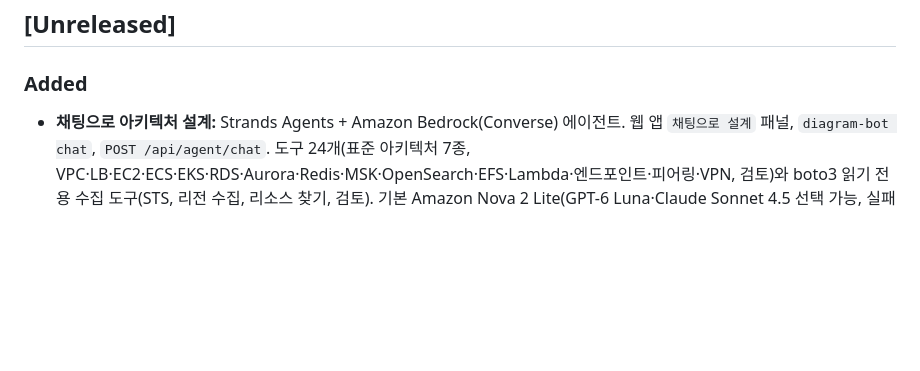
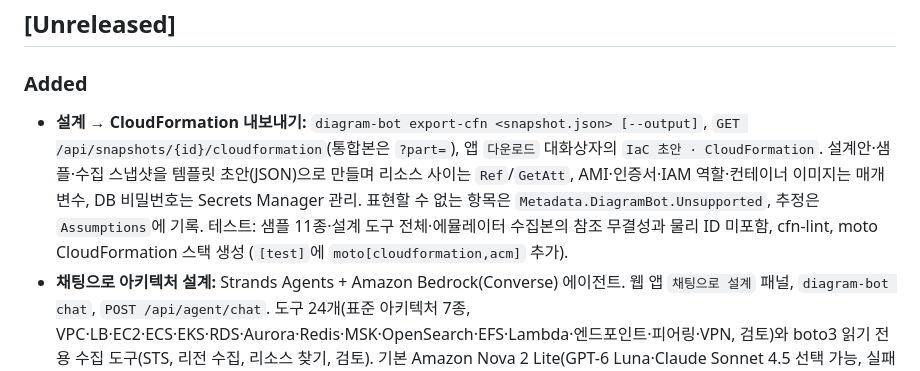
Before and after one commit to men16922/diagram-bot, a Markdown page: CHANGELOG.md, the part around the change. Drawn GitHub-style; blank space fills up the shorter version.

```diff
--- a/CHANGELOG.md
+++ b/CHANGELOG.md
@@ -5,6 +5,11 @@
 ## [Unreleased]
 
 ### Added
+- **설계 → CloudFormation 내보내기:** `diagram-bot export-cfn <snapshot.json> [--output]`, `GET /api/snapshots/{id}/cloudformation`(통합본은 `?part=`),
+  앱 `다운로드` 대화상자의 `IaC 초안 · CloudFormation`. 설계안·샘플·수집 스냅샷을 템플릿 초안(JSON)으로 만들며 리소스 사이는 `Ref`/`GetAtt`,
+  AMI·인증서·IAM 역할·컨테이너 이미지는 매개변수, DB 비밀번호는 Secrets Manager 관리. 표현할 수 없는 항목은 `Metadata.DiagramBot.Unsupported`,
+  추정은 `Assumptions`에 기록. 테스트: 샘플 11종·설계 도구 전체·에뮬레이터 수집본의 참조 무결성과 물리 ID 미포함, cfn-lint, moto CloudFormation 스택 생성
+  (`[test]`에 `moto[cloudformation,acm]` 추가).
 - **채팅으로 아키텍처 설계:** Strands Agents + Amazon Bedrock(Converse) 에이전트. 웹 앱 `채팅으로 설계` 패널, `diagram-bot chat`, `POST /api/agent/chat`.
   도구 24개(표준 아키텍처 7종, VPC·LB·EC2·ECS·EKS·RDS·Aurora·Redis·MSK·OpenSearch·EFS·Lambda·엔드포인트·피어링·VPN, 검토)와
   boto3 읽기 전용 수집 도구(STS, 리전 수집, 리소스 찾기, 검토). 기본 Amazon Nova 2 Lite(GPT-6 Luna·Claude Sonnet 4.5 선택 가능, 실패 시 Nova로 자동 전환)이며 실제 답한 모델을 표시.
```
Also changed, not shown: README.md (+24 -0 lines).
